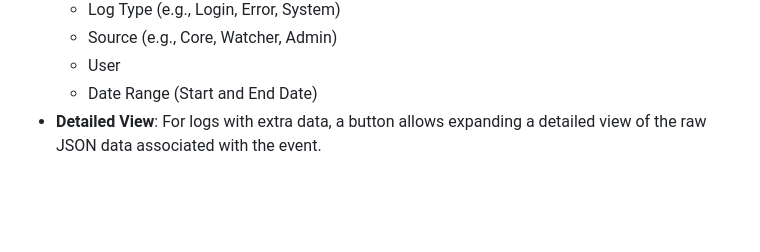
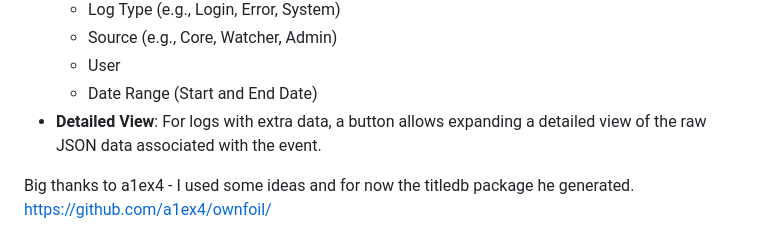
Before and after one commit to MestreTM/TinFlect, a Markdown page: README.md, the part around the change. GitHub-like rendering; blank space fills up the shorter version.

```diff
--- a/README.md
+++ b/README.md
@@ -138,3 +138,7 @@ An interface for viewing and searching the historical log database.
     * User
     * Date Range (Start and End Date)
 * **Detailed View**: For logs with extra data, a button allows expanding a detailed view of the raw JSON data associated with the event.
+
+
+Big thanks to a1ex4 - I used some ideas and for now the titledb package he generated.
+https://github.com/a1ex4/ownfoil/
```
